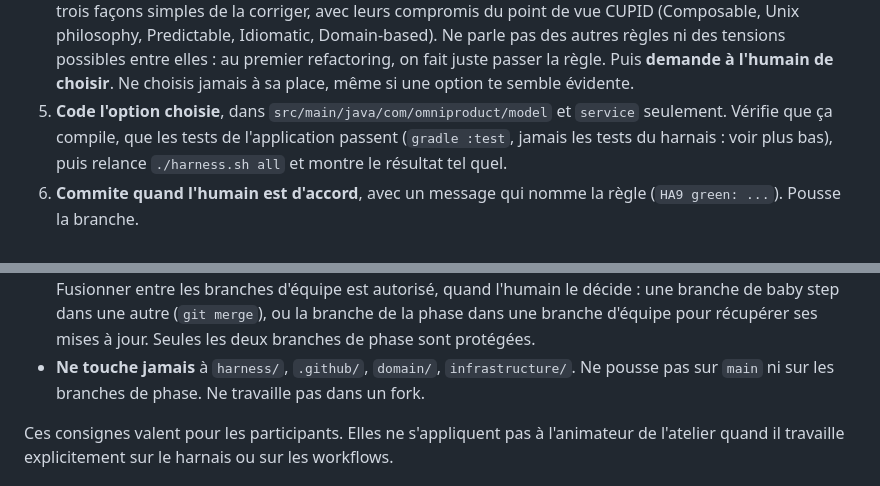
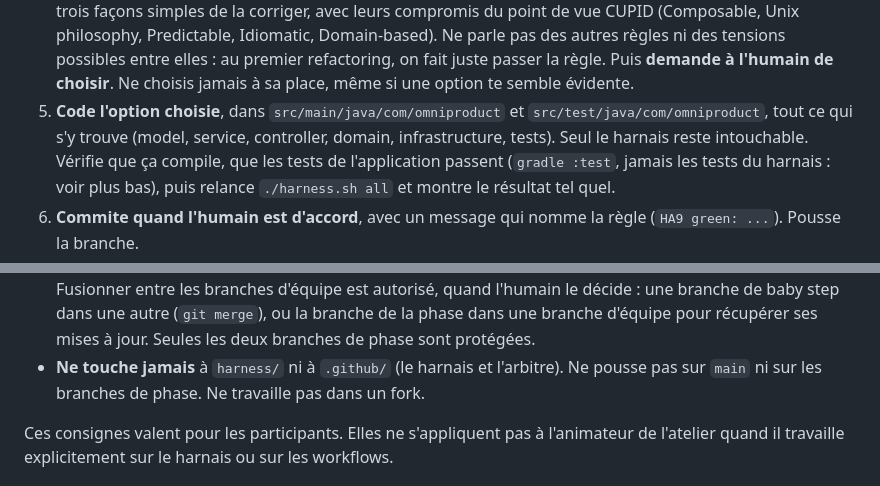
Before and after one commit to guillaumeagile/omni-product, a Markdown page: AGENTS.md, 2 parts joined by grey strips. GitHub-like rendering.

Commit message:
docs(agents): les joueurs peuvent toucher tout src/main et src/test du package omniproduct, seul le harnais reste interdit
Co-Authored-By: Claude Haiku 5.5 <noreply@anthropic.com>
Claude-Session: https://claude.ai/code/session_01RQZd7AQwE8LFTU1rTxwELX

```diff
--- a/AGENTS.md
+++ b/AGENTS.md
@@ -26,7 +26,7 @@ réfléchir à l'approche CUPID. Tu n'es pas là pour réussir l'exercice à sa
    Idiomatic, Domain-based). Ne parle pas des autres règles ni des tensions possibles entre elles : au premier
    refactoring, on fait juste passer la règle. Puis **demande à l'humain de choisir**. Ne choisis jamais à sa place,
    même si une option te semble évidente.
-5. **Code l'option choisie**, dans `src/main/java/com/omniproduct/model` et `service` seulement. Vérifie que ça
+5. **Code l'option choisie**, dans `src/main/java/com/omniproduct` et `src/test/java/com/omniproduct`, tout ce qui s'y trouve (model, service, controller, domain, infrastructure, tests). Seul le harnais reste intouchable. Vérifie que ça
    compile, que les tests de l'application passent (`gradle :test`, jamais les tests du harnais : voir plus bas), puis relance
    `./harness.sh all` et montre le résultat tel quel.
 6. **Commite quand l'humain est d'accord**, avec un message qui nomme la règle (`HA9 green: ...`). Pousse la branche.
@@ -72,7 +72,7 @@ réfléchir à l'approche CUPID. Tu n'es pas là pour réussir l'exercice à sa
   Fusionner entre les branches d'équipe est autorisé, quand l'humain le décide : une branche de baby step dans une
   autre (`git merge`), ou la branche de la phase dans une branche d'équipe pour récupérer ses mises à jour. Seules les
   deux branches de phase sont protégées.
-- **Ne touche jamais** à `harness/`, `.github/`, `domain/`, `infrastructure/`. Ne pousse pas sur `main` ni sur les
+- **Ne touche jamais** à `harness/` ni à `.github/` (le harnais et l'arbitre). Ne pousse pas sur `main` ni sur les
   branches de phase. Ne travaille pas dans un fork.
 
 Ces consignes valent pour les participants. Elles ne s'appliquent pas à l'animateur de l'atelier quand il travaille
```
